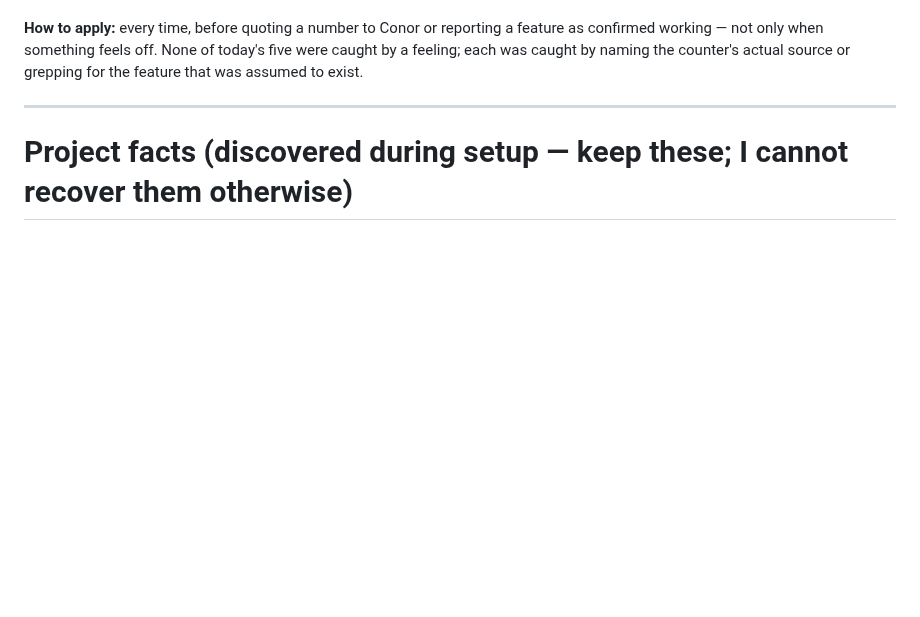
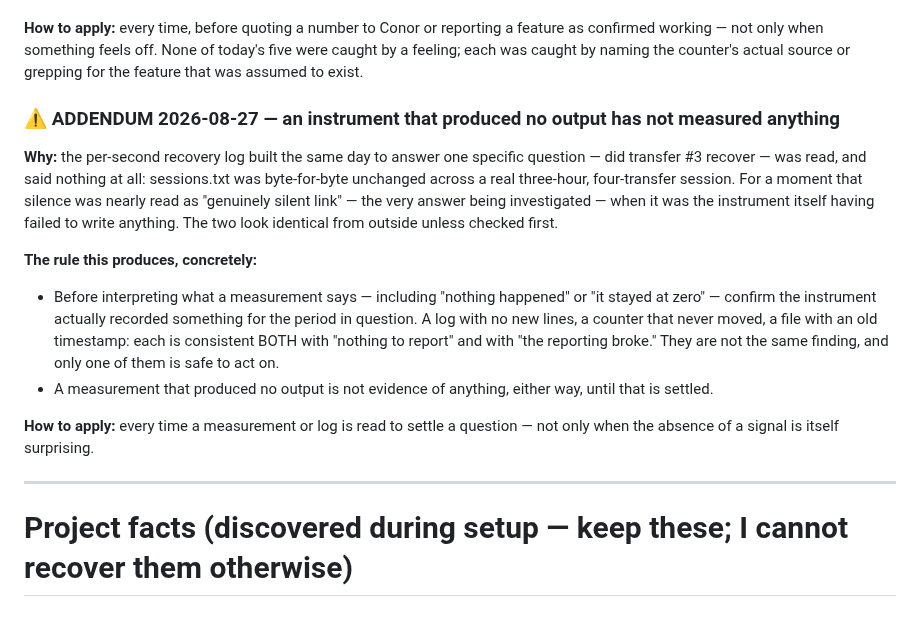
Before and after one commit to conorhonor111-art/flashdesk, a Markdown page: CLAUDE.md, the part around the change. Drawn GitHub-style; blank space fills up the shorter version.

Commit message:
CLAUDE.md: Rule 12 addendum -- confirm the instrument recorded before trusting it
Approved word for word by Conor. Written after reading sessions.txt to answer
"did transfer #3 recover" and finding it byte-for-byte unchanged -- silence
that was nearly read as the answer itself, when it was the reporting having
failed. See PROGRESS.md, 2026-08-27.

```diff
--- a/CLAUDE.md
+++ b/CLAUDE.md
@@ -349,6 +349,26 @@ different question than the one it was taken to answer.
 confirmed working — not only when something feels off. None of today's five were caught by a
 feeling; each was caught by naming the counter's actual source or grepping for the feature that
 was assumed to exist.
+
+### ⚠ ADDENDUM 2026-08-27 — an instrument that produced no output has not measured anything
+
+**Why:** the per-second recovery log built the same day to answer one specific question — did
+transfer #3 recover — was read, and said nothing at all: sessions.txt was byte-for-byte unchanged
+across a real three-hour, four-transfer session. For a moment that silence was nearly read as
+"genuinely silent link" — the very answer being investigated — when it was the instrument itself
+having failed to write anything. The two look identical from outside unless checked first.
+
+**The rule this produces, concretely:**
+- Before interpreting what a measurement says — including "nothing happened" or "it stayed at
+  zero" — confirm the instrument actually recorded something for the period in question. A log
+  with no new lines, a counter that never moved, a file with an old timestamp: each is consistent
+  BOTH with "nothing to report" and with "the reporting broke." They are not the same finding, and
+  only one of them is safe to act on.
+- A measurement that produced no output is not evidence of anything, either way, until that is
+  settled.
+
+**How to apply:** every time a measurement or log is read to settle a question — not only when the
+absence of a signal is itself surprising.
 
 ---
 
```
